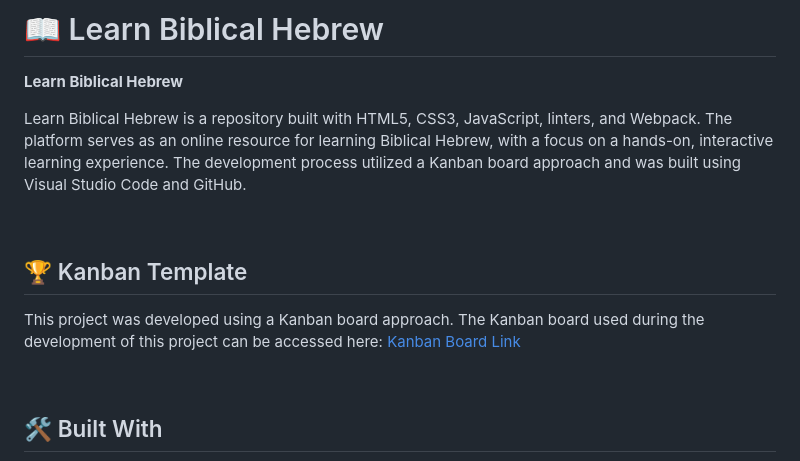
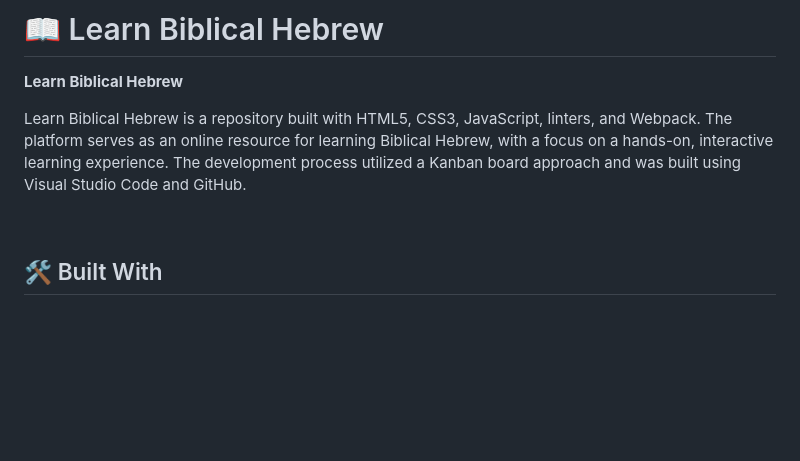
Before and after one commit to annaeliana7/Learn-Biblical-Hebrew, a Markdown page: README.md, the part around the change. Drawn GitHub-style; blank space fills up the shorter version.

Commit message:
Removed Kanban link from the README file

```diff
--- a/README.md
+++ b/README.md
@@ -43,12 +43,6 @@
 <br>
 
 Learn Biblical Hebrew is a repository built with HTML5, CSS3, JavaScript, linters, and Webpack. The platform serves as an online resource for learning Biblical Hebrew, with a focus on a hands-on, interactive learning experience. The development process utilized a Kanban board approach and was built using Visual Studio Code and GitHub.
-
-<br>
-
-## 🏆 Kanban Template
-
-This project was developed using a Kanban board approach. The Kanban board used during the development of this project can be accessed here: [Kanban Board Link](https://github.com/annaeliana7/Learn-Biblical-Hebrew/projects/1)
 
 <br>
 
```
